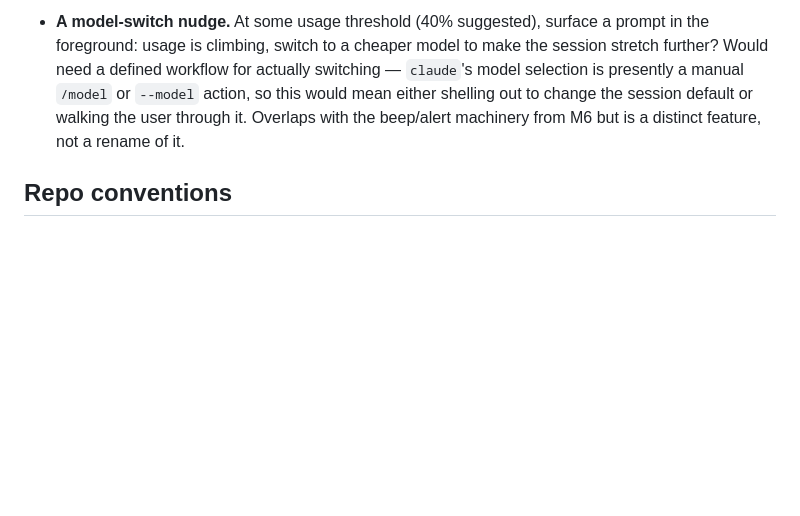
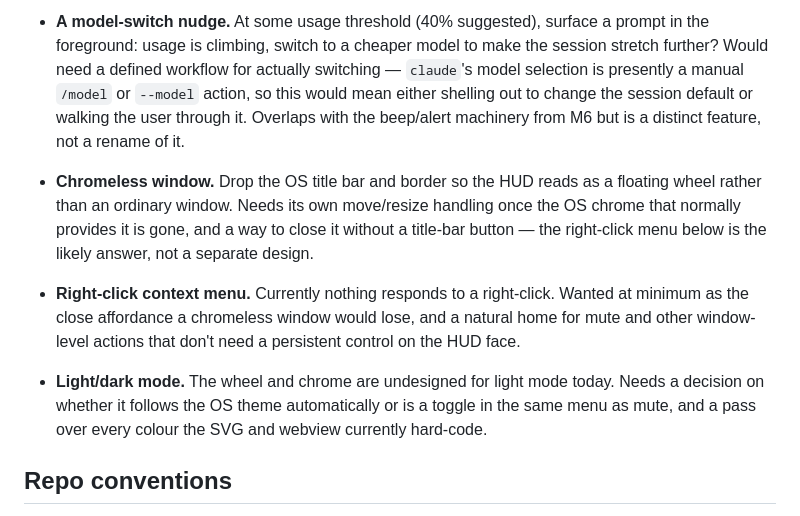
Before and after one commit to daniel-p-allen/SimpleBar, a Markdown page: DESIGN.md, the part around the change. GitHub-like rendering; blank space fills up the shorter version.

Commit message:
Note chromeless window, right-click menu, and light/dark mode as parked ideas
Captured in DESIGN.md so they aren't lost, to be properly designed when
picked up.

Co-Authored-By: Claude Sonnet 5 <noreply@anthropic.com>

```diff
--- a/DESIGN.md
+++ b/DESIGN.md
@@ -624,6 +624,22 @@ designed if and when picked up.
   session default or walking the user through it. Overlaps with the beep/alert
   machinery from M6 but is a distinct feature, not a rename of it.
 
+- **Chromeless window.** Drop the OS title bar and border so the HUD reads as
+  a floating wheel rather than an ordinary window. Needs its own move/resize
+  handling once the OS chrome that normally provides it is gone, and a way to
+  close it without a title-bar button — the right-click menu below is the
+  likely answer, not a separate design.
+
+- **Right-click context menu.** Currently nothing responds to a right-click.
+  Wanted at minimum as the close affordance a chromeless window would lose,
+  and a natural home for mute and other window-level actions that don't need
+  a persistent control on the HUD face.
+
+- **Light/dark mode.** The wheel and chrome are undesigned for light mode
+  today. Needs a decision on whether it follows the OS theme automatically or
+  is a toggle in the same menu as mute, and a pass over every colour the SVG
+  and webview currently hard-code.
+
 ## Repo conventions
 
 Follows the existing repos: `Makefile` as the single entry point, `scripts/`
```
